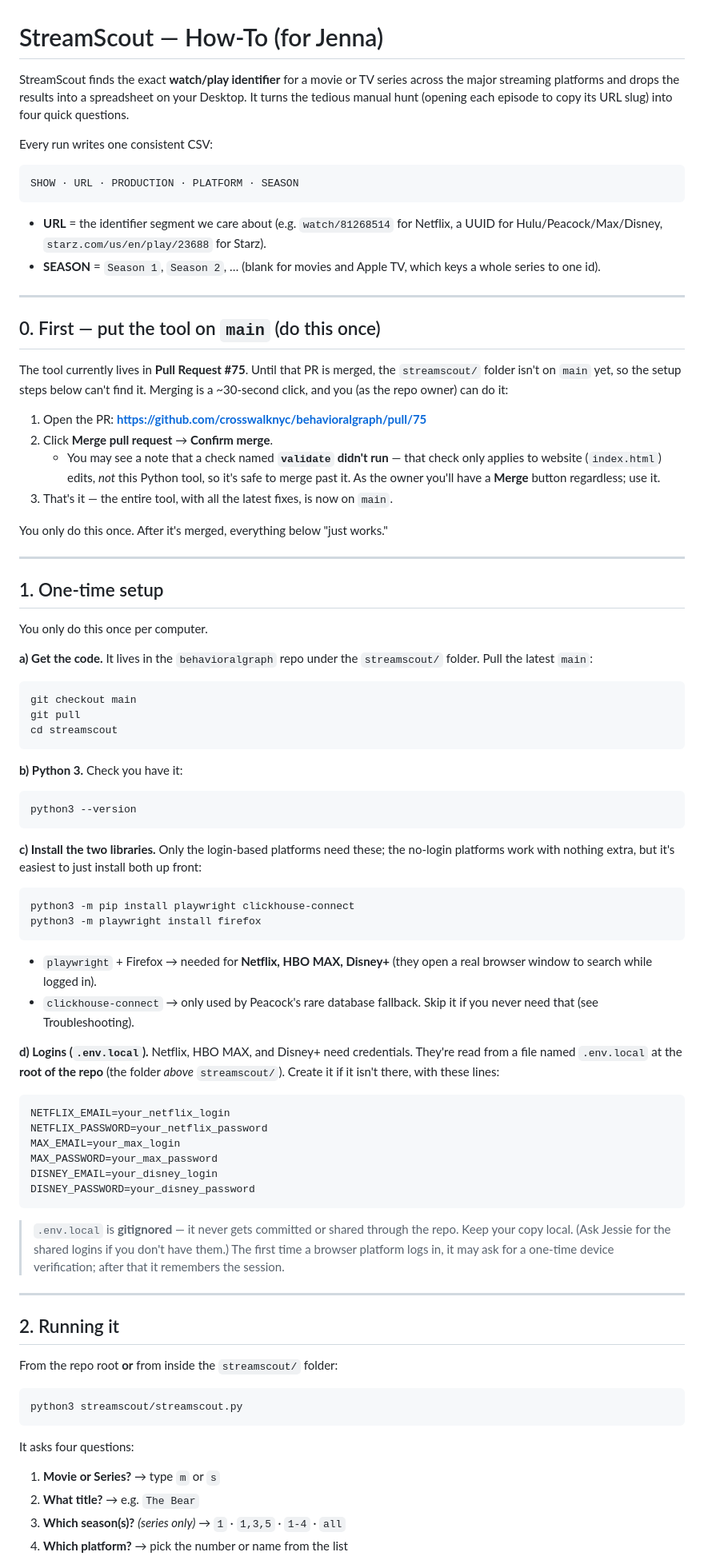
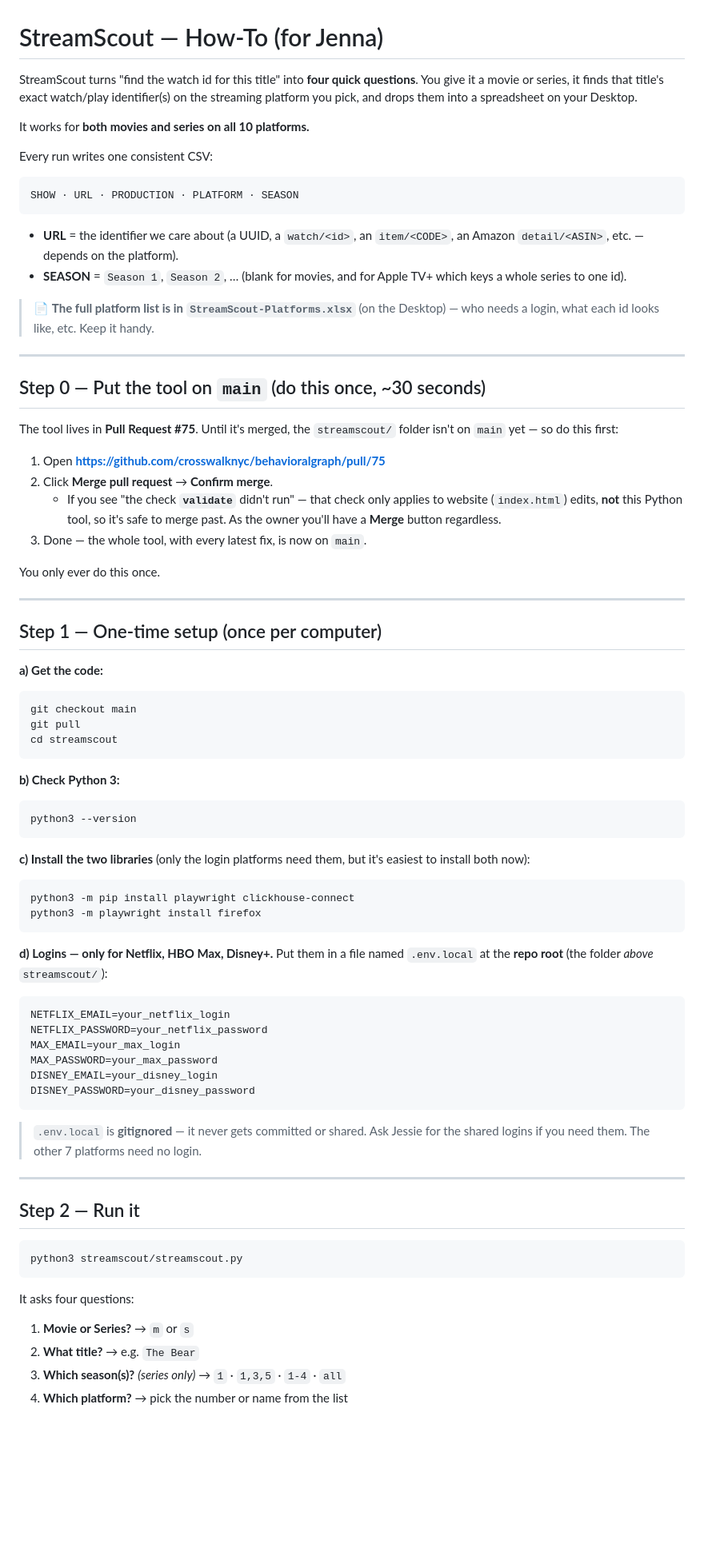
Before and after one commit to crosswalknyc/behavioralgraph, a Markdown page: streamscout/README.md, the part around one of its changes. Shown at 80% size. GitHub-like rendering; blank space fills up the shorter version.

````diff
--- a/streamscout/README.md
+++ b/streamscout/README.md
@@ -1,9 +1,11 @@
 # StreamScout — How-To (for Jenna)
 
-StreamScout finds the exact **watch/play identifier** for a movie or TV series
-across the major streaming platforms and drops the results into a spreadsheet on
-your Desktop. It turns the tedious manual hunt (opening each episode to copy its
-URL slug) into four quick questions.
+StreamScout turns "find the watch id for this title" into **four quick
+questions**. You give it a movie or series, it finds that title's exact
+watch/play identifier(s) on the streaming platform you pick, and drops them into
+a spreadsheet on your Desktop.
+
+It works for **both movies and series on all 10 platforms.**
 
 Every run writes one consistent CSV:
 
@@ -11,38 +13,35 @@ Every run writes one consistent CSV:
 SHOW · URL · PRODUCTION · PLATFORM · SEASON
 ```
 
-- **URL** = the identifier segment we care about (e.g. `watch/81268514` for
-  Netflix, a UUID for Hulu/Peacock/Max/Disney, `starz.com/us/en/play/23688` for
-  Starz).
-- **SEASON** = `Season 1`, `Season 2`, … (blank for movies and Apple TV, which
-  keys a whole series to one id).
+- **URL** = the identifier we care about (a UUID, a `watch/<id>`, an
+  `item/<CODE>`, an Amazon `detail/<ASIN>`, etc. — depends on the platform).
+- **SEASON** = `Season 1`, `Season 2`, … (blank for movies, and for Apple TV+
+  which keys a whole series to one id).
+
+> 📄 **The full platform list is in `StreamScout-Platforms.xlsx`** (on the
+> Desktop) — who needs a login, what each id looks like, etc. Keep it handy.
 
 ---
 
-## 0. First — put the tool on `main` (do this once)
+## Step 0 — Put the tool on `main` (do this once, ~30 seconds)
 
-The tool currently lives in **Pull Request #75**. Until that PR is merged, the
-`streamscout/` folder isn't on `main` yet, so the setup steps below can't find
-it. Merging is a ~30-second click, and you (as the repo owner) can do it:
+The tool lives in **Pull Request #75**. Until it's merged, the `streamscout/`
+folder isn't on `main` yet — so do this first:
 
-1. Open the PR: **https://github.com/crosswalknyc/behavioralgraph/pull/75**
+1. Open **https://github.com/crosswalknyc/behavioralgraph/pull/75**
 2. Click **Merge pull request** → **Confirm merge**.
-   - You may see a note that a check named **`validate` didn't run** — that check
-     only applies to website (`index.html`) edits, *not* this Python tool, so
-     it's safe to merge past it. As the owner you'll have a **Merge** button
-     regardless; use it.
-3. That's it — the entire tool, with all the latest fixes, is now on `main`.
+   - If you see "the check **`validate`** didn't run" — that check only applies
+     to website (`index.html`) edits, **not** this Python tool, so it's safe to
+     merge past. As the owner you'll have a **Merge** button regardless.
+3. Done — the whole tool, with every latest fix, is now on `main`.
 
-You only do this once. After it's merged, everything below "just works."
+You only ever do this once.
 
 ---
 
-## 1. One-time setup
+## Step 1 — One-time setup (once per computer)
 
-You only do this once per computer.
-
-**a) Get the code.** It lives in the `behavioralgraph` repo under the
-`streamscout/` folder. Pull the latest `main`:
+**a) Get the code:**
 
 ```bash
 git checkout main
@@ -50,29 +49,22 @@ git pull
 cd streamscout
 ```
 
-**b) Python 3.** Check you have it:
+**b) Check Python 3:**
 
 ```bash
 python3 --version
 ```
 
-**c) Install the two libraries.** Only the login-based platforms need these; the
-no-login platforms work with nothing extra, but it's easiest to just install
-both up front:
+**c) Install the two libraries** (only the login platforms need them, but it's
+easiest to install both now):
 
 ```bash
 python3 -m pip install playwright clickhouse-connect
 python3 -m playwright install firefox
 ```
 
-- `playwright` + Firefox → needed for **Netflix, HBO MAX, Disney+** (they open a
-  real browser window to search while logged in).
-- `clickhouse-connect` → only used by Peacock's rare database fallback. Skip it
-  if you never need that (see Troubleshooting).
-
-**d) Logins (`.env.local`).** Netflix, HBO MAX, and Disney+ need credentials.
-They're read from a file named `.env.local` at the **root of the repo** (the
-folder *above* `streamscout/`). Create it if it isn't there, with these lines:
+**d) Logins — only for Netflix, HBO Max, Disney+.** Put them in a file named
+`.env.local` at the **repo root** (the folder *above* `streamscout/`):
 
 ```
 NETFLIX_EMAIL=your_netflix_login
@@ -83,16 +75,12 @@ DISNEY_EMAIL=your_disney_login
 DISNEY_PASSWORD=your_disney_password
 ```
 
-> `.env.local` is **gitignored** — it never gets committed or shared through the
-> repo. Keep your copy local. (Ask Jessie for the shared logins if you don't have
-> them.) The first time a browser platform logs in, it may ask for a one-time
-> device verification; after that it remembers the session.
+> `.env.local` is **gitignored** — it never gets committed or shared. Ask Jessie
+> for the shared logins if you need them. The other 7 platforms need no login.
 
 ---
 
-## 2. Running it
-
-From the repo root **or** from inside the `streamscout/` folder:
+## Step 2 — Run it
 
 ```bash
 python3 streamscout/streamscout.py
@@ -100,7 +88,7 @@ python3 streamscout/streamscout.py
 
 It asks four questions:
 
-1. **Movie or Series?** → type `m` or `s`
+1. **Movie or Series?** → `m` or `s`
 2. **What title?** → e.g. `The Bear`
 3. **Which season(s)?** *(series only)* → `1` · `1,3,5` · `1-4` · `all`
 4. **Which platform?** → pick the number or name from the list
````
Also changed, not shown: other parts of streamscout/README.md (+35 -42 lines).
